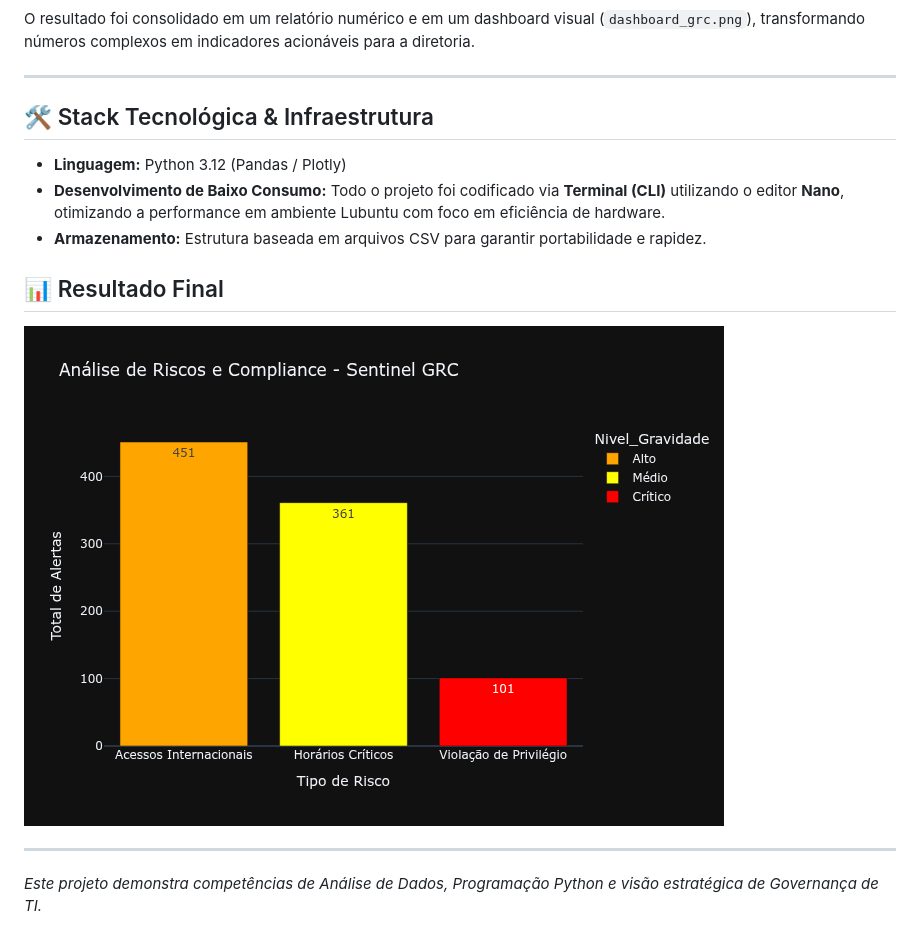
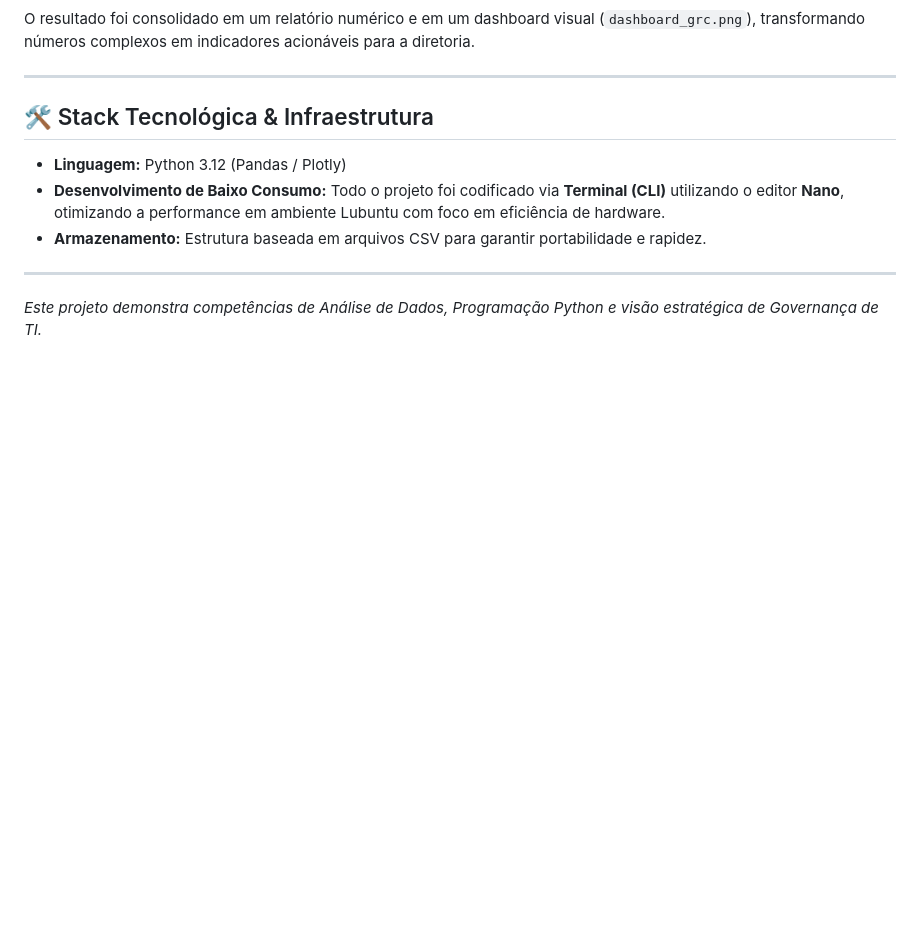
Before and after one commit to Roberlanderrsilva/sentinel-grc, a Markdown page: README.md, the part around the change. GitHub-like rendering; blank space fills up the shorter version.

Commit message:
Remove final result section from README
Removed final result section and image from README.

```diff
--- a/README.md
+++ b/README.md
@@ -76,8 +76,5 @@ O resultado foi consolidado em um relatório numérico e em um dashboard visual
 - **Desenvolvimento de Baixo Consumo:** Todo o projeto foi codificado via **Terminal (CLI)** utilizando o editor **Nano**, otimizando a performance em ambiente Lubuntu com foco em eficiência de hardware.
 - **Armazenamento:** Estrutura baseada em arquivos CSV para garantir portabilidade e rapidez.
 
-## 📊 Resultado Final
-![Dashboard GRC](dashboard_grc.png)
-
 ---
 *Este projeto demonstra competências de Análise de Dados, Programação Python e visão estratégica de Governança de TI.*
```
